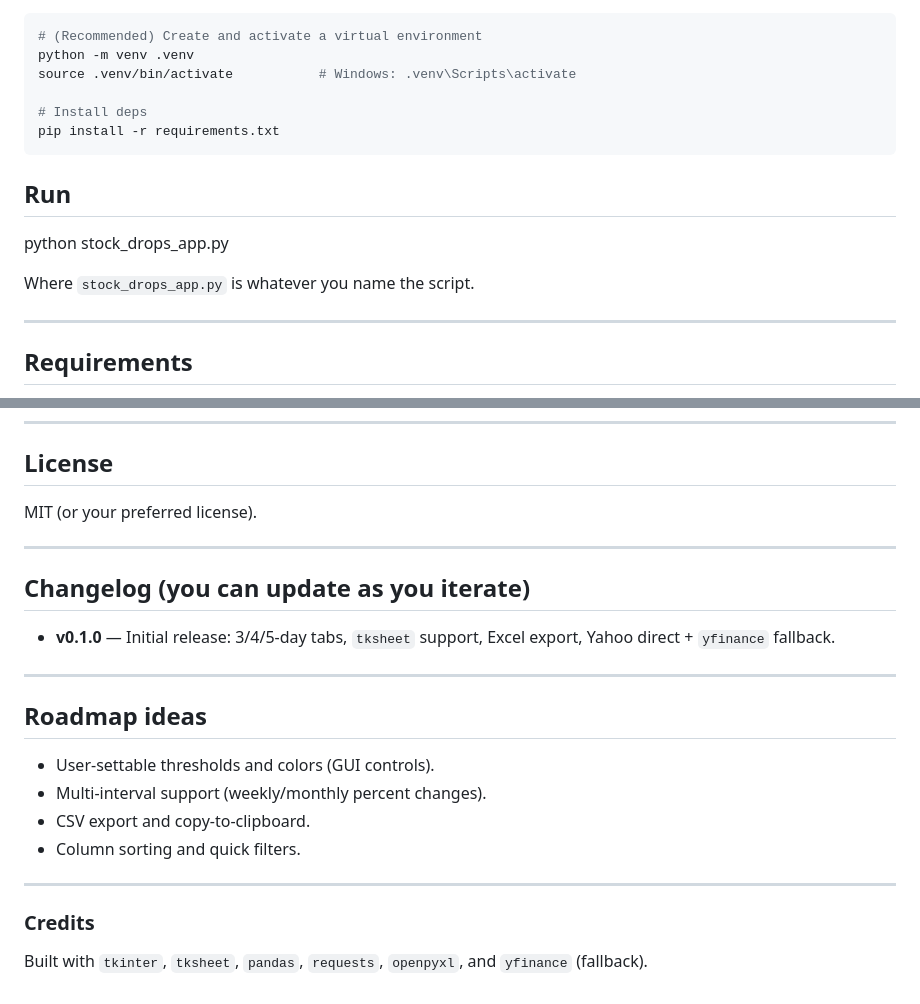
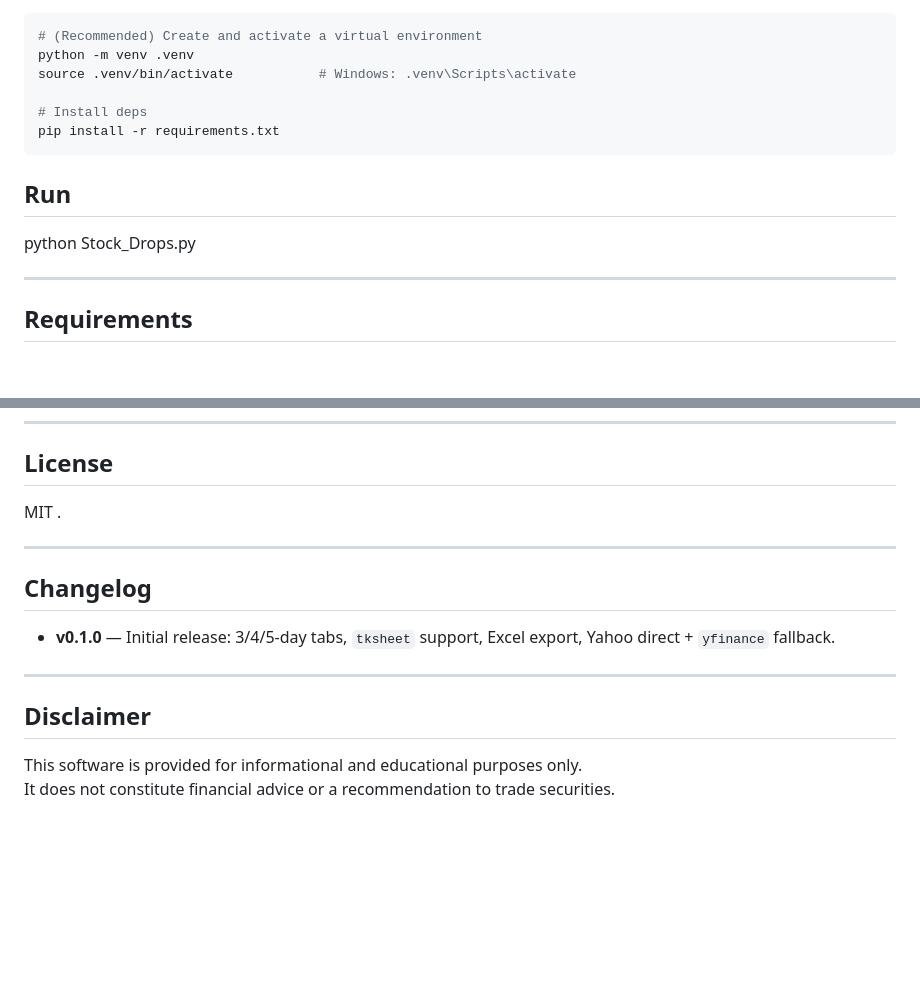
Before and after one commit to hschn58/Stock_Automation, a Markdown page: Stock_Drops/README.md, 2 parts joined by grey strips. Rendered like a GitHub page; blank space fills up the shorter version.

Commit message:
Revise README with disclaimer and edits

````diff
--- a/Stock_Drops/README.md
+++ b/Stock_Drops/README.md
@@ -67,12 +67,9 @@ source .venv/bin/activate           # Windows: .venv\Scripts\activate
 pip install -r requirements.txt
 ```
 
-
 ## Run
 
-python stock_drops_app.py
-
-Where `stock_drops_app.py` is whatever you name the script.
+python Stock_Drops.py
 
 ---
 
@@ -129,25 +126,17 @@ tksheet==6.2.10 ; python_version >= "3.9"   # optional but enables per-cell colo
 
 ## License
 
-MIT (or your preferred license).
+MIT .
 
 ---
 
-## Changelog (you can update as you iterate)
+## Changelog
 
 - **v0.1.0** — Initial release: 3/4/5-day tabs, `tksheet` support, Excel export, Yahoo direct + `yfinance` fallback.
 
 ---
 
-## Roadmap ideas
+## Disclaimer
 
-- User-settable thresholds and colors (GUI controls).
-- Multi-interval support (weekly/monthly percent changes).
-- CSV export and copy-to-clipboard.
-- Column sorting and quick filters.
-
----
-
-### Credits
-
-Built with `tkinter`, `tksheet`, `pandas`, `requests`, `openpyxl`, and `yfinance` (fallback).
+This software is provided for informational and educational purposes only.
+It does not constitute financial advice or a recommendation to trade securities.
````
